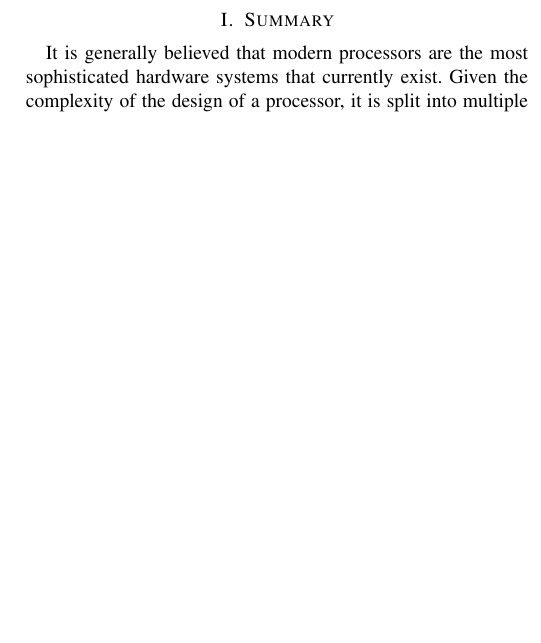
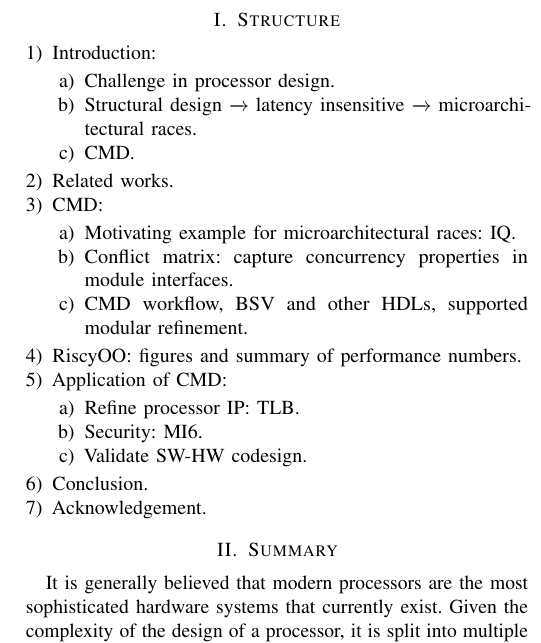
Before and after one commit to sizhuo-zhang/Micro_Top_Picks_2018, a LaTeX paper (top_picks.tex): part of one column of page 1 of 3 before the commit and part of one column of page 1 of 4 after it, cut so that both start at the same text, the shorter picture padded with empty space. Compiled offline with pdfLaTeX; a missing font is replaced by an installed copy or a similar font; a LaTeX package or settings file that is missing is left out.

Commit message:
Tentative structure

```diff
--- a/top_picks.tex
+++ b/top_picks.tex
@@ -37,6 +37,32 @@
 \{szzhang, acwright, bthom, arvind\}@csail.mit.edu}}
 
 \maketitle
+
+\section{Structure}
+\begin{enumerate}
+    \item Introduction:
+    \begin{enumerate}
+        \item Challenge in processor design.
+        \item Structural design $\xrightarrow{}$ latency insensitive  $\xrightarrow{}$ microarchitectural races.
+        \item CMD.
+    \end{enumerate}
+    \item Related works.
+    \item CMD:
+    \begin{enumerate}
+        \item Motivating example for microarchitectural races: IQ.
+        \item Conflict matrix: capture concurrency properties in module interfaces.
+        \item CMD workflow, BSV and other HDLs, supported modular refinement.
+    \end{enumerate}
+    \item RiscyOO: figures and summary of performance numbers.
+    \item Application of CMD:
+    \begin{enumerate}
+        \item Refine processor IP: TLB.
+        \item Security: MI6.
+        \item Validate SW-HW codesign.
+    \end{enumerate}
+    \item Conclusion.
+    \item Acknowledgement.
+\end{enumerate}
 
 \section{Summary}
 It is generally believed that modern processors are the most sophisticated hardware systems that currently exist.
```
